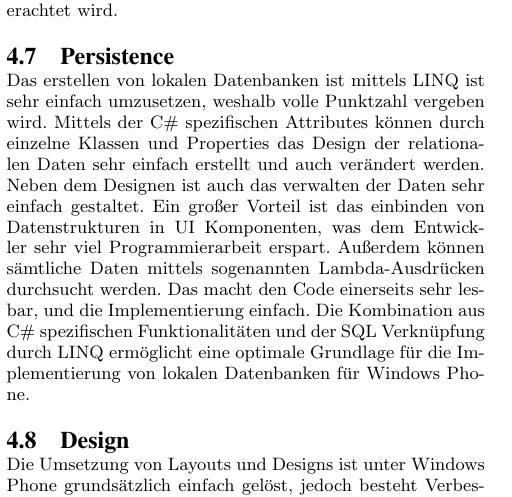
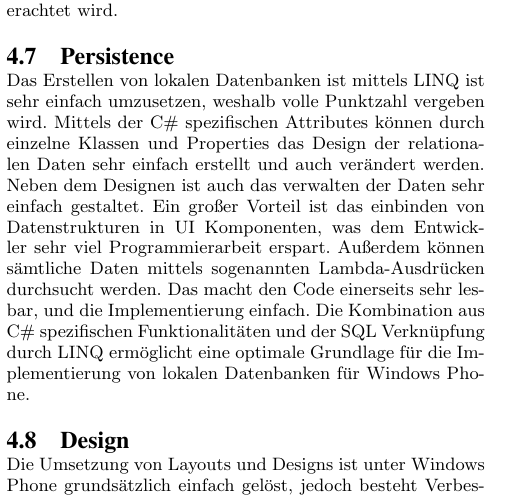
Before and after one commit to amosproj/2015ss05-mobile-time-accounting, a LaTeX paper (evaluation/evaluation_amos5.tex, which reads evaluation/sections/40_Windows.tex): part of one column of page 4 of 7, cut so that both start at the same text. Compiled offline with pdfLaTeX.

Commit message:
#19 [typo] in Persistence - Windows

```diff
--- a/evaluation/sections/40_Windows.tex
+++ b/evaluation/sections/40_Windows.tex
@@ -28,7 +28,7 @@ Zwar ist das Verschicken von E-Mails mittels einem ausgewählten Clients ohne Pr
 
 \subsection{Persistence}
 
-Das erstellen von lokalen Datenbanken ist mittels LINQ ist sehr einfach umzusetzen, weshalb volle Punktzahl vergeben wird. Mittels der C\# spezifischen Attributes können durch einzelne Klassen und Properties das Design der relationalen Daten sehr einfach erstellt und auch verändert werden. Neben dem Designen ist auch das verwalten der Daten sehr einfach gestaltet. Ein großer Vorteil ist das einbinden von Datenstrukturen in UI Komponenten, was dem Entwickler sehr viel Programmierarbeit erspart. Außerdem können sämtliche Daten mittels sogenannten Lambda-Ausdrücken durchsucht werden. Das macht den Code einerseits sehr lesbar, und die Implementierung einfach. Die Kombination aus C\# spezifischen Funktionalitäten und der SQL Verknüpfung durch LINQ ermöglicht eine optimale Grundlage für die Implementierung von lokalen Datenbanken für Windows Phone.
+Das Erstellen von lokalen Datenbanken ist mittels LINQ ist sehr einfach umzusetzen, weshalb volle Punktzahl vergeben wird. Mittels der C\# spezifischen Attributes können durch einzelne Klassen und Properties das Design der relationalen Daten sehr einfach erstellt und auch verändert werden. Neben dem Designen ist auch das verwalten der Daten sehr einfach gestaltet. Ein großer Vorteil ist das einbinden von Datenstrukturen in UI Komponenten, was dem Entwickler sehr viel Programmierarbeit erspart. Außerdem können sämtliche Daten mittels sogenannten Lambda-Ausdrücken durchsucht werden. Das macht den Code einerseits sehr lesbar, und die Implementierung einfach. Die Kombination aus C\# spezifischen Funktionalitäten und der SQL Verknüpfung durch LINQ ermöglicht eine optimale Grundlage für die Implementierung von lokalen Datenbanken für Windows Phone.
 
 \subsection{Design}
 
```
